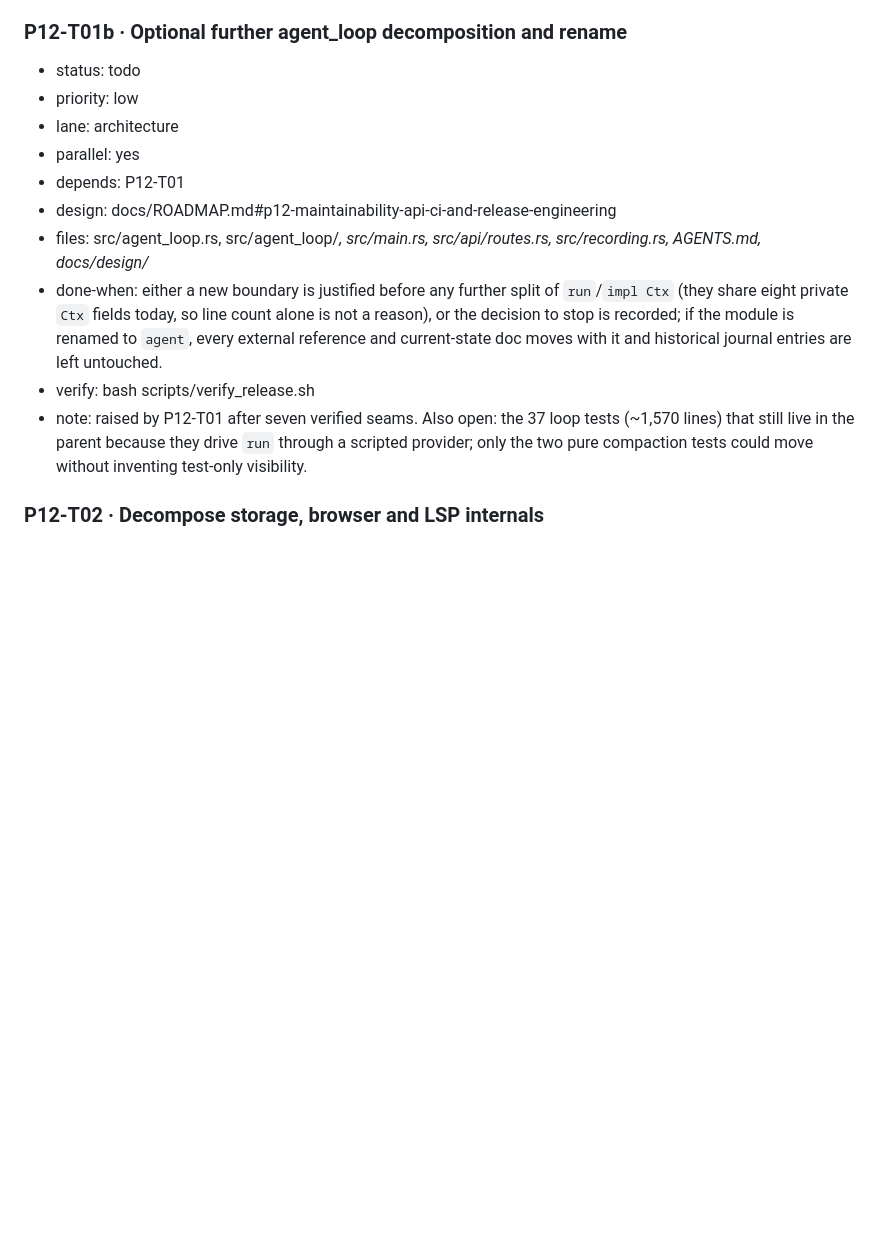
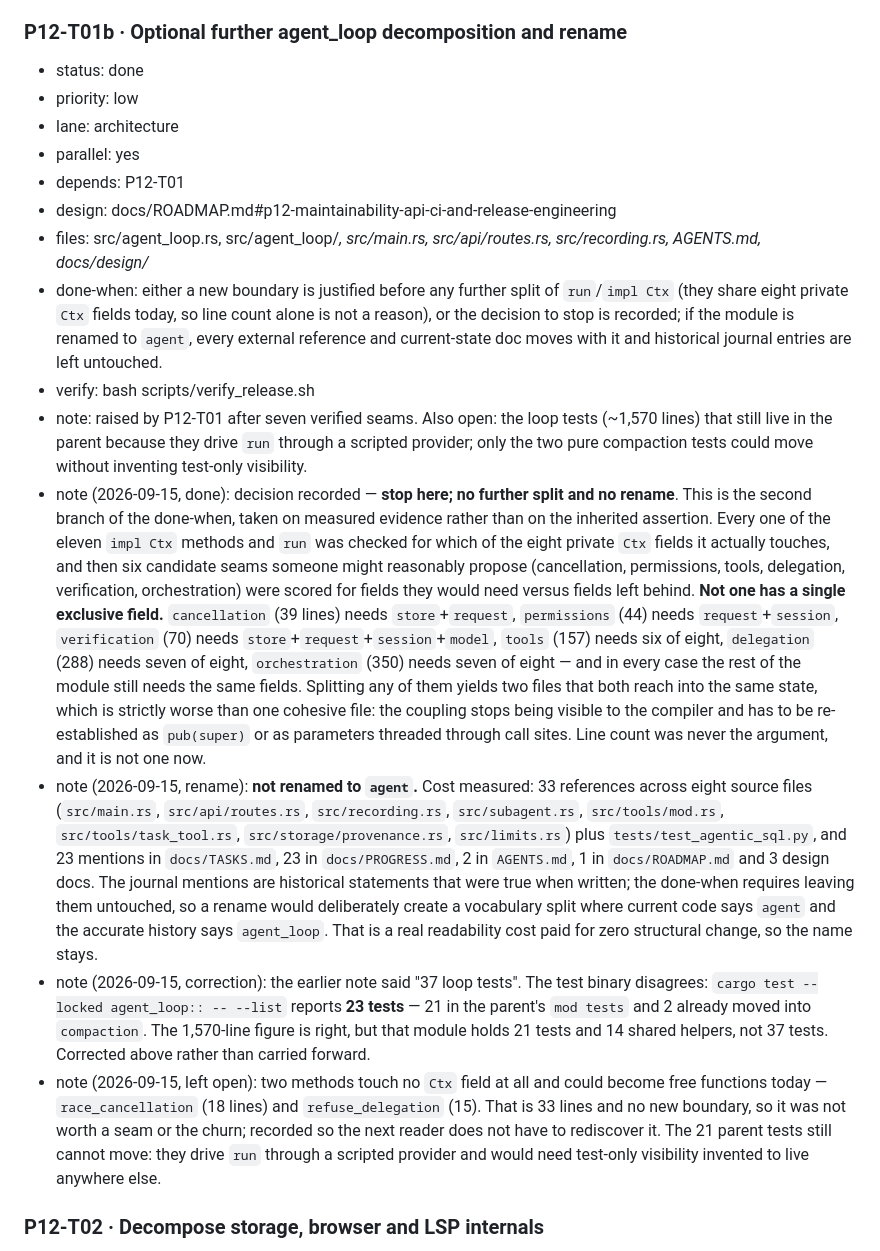
Before and after one commit to naufalworks/harness, a Markdown page: docs/TASKS.md, the part around the change. GitHub-like rendering; blank space fills up the shorter version.

```diff
--- a/docs/TASKS.md
+++ b/docs/TASKS.md
@@ -697,7 +697,7 @@ Each new task has: `status`, `priority`, `lane`, `parallel`, `depends`, `design`
 - deviations: the planned six-way `src/agent/` split was not carried out and the module was **not** renamed to `agent`. Three genuine boundaries existed (durable persistence, compaction, verification evidence) and were taken; the remaining `run` + `impl Ctx` (orchestration, budgets, permissions, tools, delegation) share the same eight private `Ctx` fields, so splitting them further would produce smaller files without a new boundary — and the rename would invalidate ~30 truthful historical doc references while changing nothing structural. Both are deferred to P12-T01b rather than forced here.
 
 ### P12-T01b · Optional further agent_loop decomposition and rename
-- status: todo
+- status: done
 - priority: low
 - lane: architecture
 - parallel: yes
@@ -706,7 +706,11 @@ Each new task has: `status`, `priority`, `lane`, `parallel`, `depends`, `design`
 - files: src/agent_loop.rs, src/agent_loop/*, src/main.rs, src/api/routes.rs, src/recording.rs, AGENTS.md, docs/design/*
 - done-when: either a new boundary is justified before any further split of `run`/`impl Ctx` (they share eight private `Ctx` fields today, so line count alone is not a reason), or the decision to stop is recorded; if the module is renamed to `agent`, every external reference and current-state doc moves with it and historical journal entries are left untouched.
 - verify: bash scripts/verify_release.sh
-- note: raised by P12-T01 after seven verified seams. Also open: the 37 loop tests (~1,570 lines) that still live in the parent because they drive `run` through a scripted provider; only the two pure compaction tests could move without inventing test-only visibility.
+- note: raised by P12-T01 after seven verified seams. Also open: the loop tests (~1,570 lines) that still live in the parent because they drive `run` through a scripted provider; only the two pure compaction tests could move without inventing test-only visibility.
+- note (2026-09-15, done): decision recorded — **stop here; no further split and no rename**. This is the second branch of the done-when, taken on measured evidence rather than on the inherited assertion. Every one of the eleven `impl Ctx` methods and `run` was checked for which of the eight private `Ctx` fields it actually touches, and then six candidate seams someone might reasonably propose (cancellation, permissions, tools, delegation, verification, orchestration) were scored for fields they would need versus fields left behind. **Not one has a single exclusive field.** `cancellation` (39 lines) needs `store`+`request`, `permissions` (44) needs `request`+`session`, `verification` (70) needs `store`+`request`+`session`+`model`, `tools` (157) needs six of eight, `delegation` (288) needs seven of eight, `orchestration` (350) needs seven of eight — and in every case the rest of the module still needs the same fields. Splitting any of them yields two files that both reach into the same state, which is strictly worse than one cohesive file: the coupling stops being visible to the compiler and has to be re-established as `pub(super)` or as parameters threaded through call sites. Line count was never the argument, and it is not one now.
+- note (2026-09-15, rename): **not renamed to `agent`.** Cost measured: 33 references across eight source files (`src/main.rs`, `src/api/routes.rs`, `src/recording.rs`, `src/subagent.rs`, `src/tools/mod.rs`, `src/tools/task_tool.rs`, `src/storage/provenance.rs`, `src/limits.rs`) plus `tests/test_agentic_sql.py`, and 23 mentions in `docs/TASKS.md`, 23 in `docs/PROGRESS.md`, 2 in `AGENTS.md`, 1 in `docs/ROADMAP.md` and 3 design docs. The journal mentions are historical statements that were true when written; the done-when requires leaving them untouched, so a rename would deliberately create a vocabulary split where current code says `agent` and the accurate history says `agent_loop`. That is a real readability cost paid for zero structural change, so the name stays.
+- note (2026-09-15, correction): the earlier note said "37 loop tests". The test binary disagrees: `cargo test --locked agent_loop:: -- --list` reports **23 tests** — 21 in the parent's `mod tests` and 2 already moved into `compaction`. The 1,570-line figure is right, but that module holds 21 tests and 14 shared helpers, not 37 tests. Corrected above rather than carried forward.
+- note (2026-09-15, left open): two methods touch no `Ctx` field at all and could become free functions today — `race_cancellation` (18 lines) and `refuse_delegation` (15). That is 33 lines and no new boundary, so it was not worth a seam or the churn; recorded so the next reader does not have to rediscover it. The 21 parent tests still cannot move: they drive `run` through a scripted provider and would need test-only visibility invented to live anywhere else.
 
 ### P12-T02 · Decompose storage, browser and LSP internals
 - status: done
```
Also changed, not shown: docs/PROGRESS.md (+40 -0 lines).
